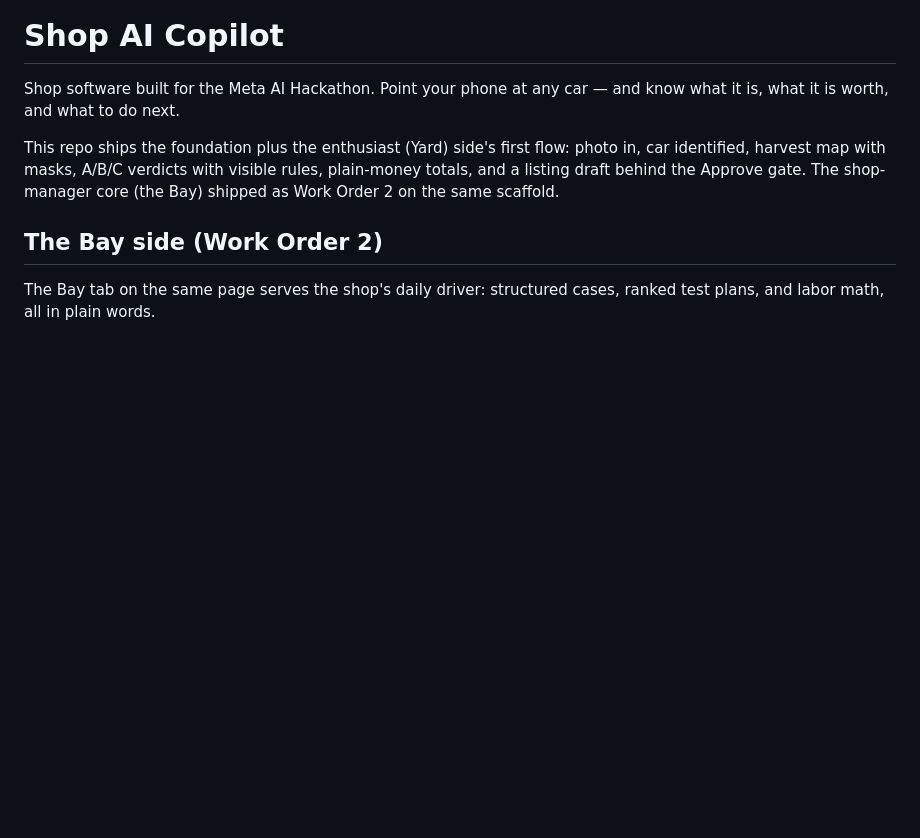
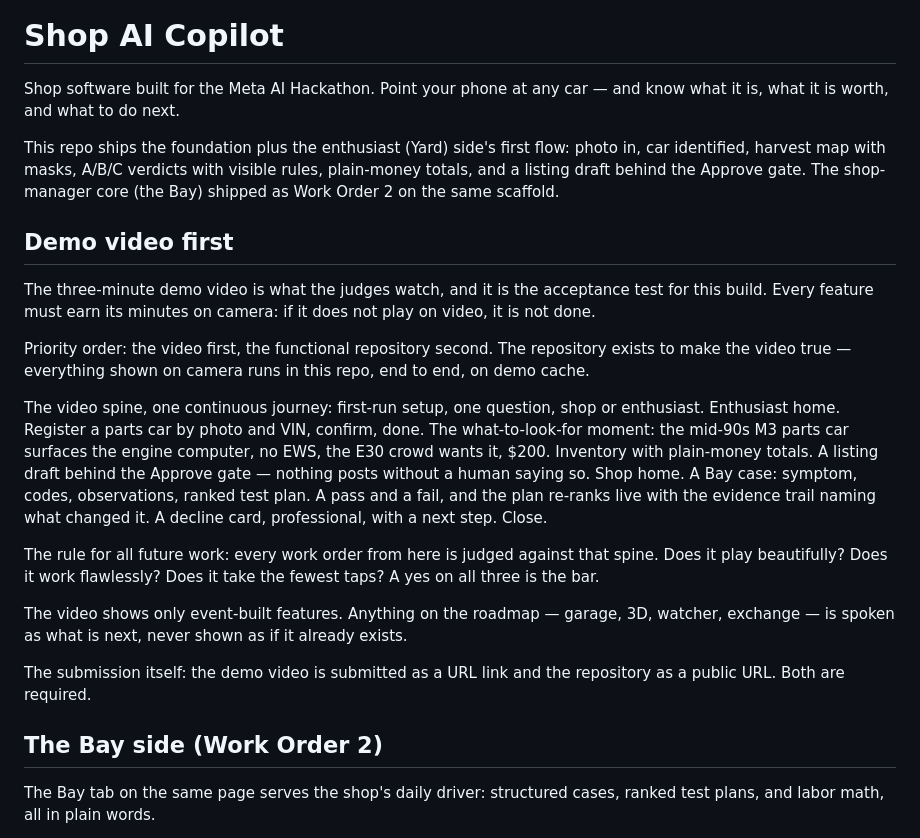
Before and after one commit to kscooby28/META_Shop_Management, a Markdown page: README.md, the part around the change. Rendered like a GitHub page; blank space fills up the shorter version.

Commit message:
README: Demo video first section

```diff
--- a/README.md
+++ b/README.md
@@ -7,6 +7,37 @@ This repo ships the foundation plus the enthusiast (Yard) side's first flow:
 photo in, car identified, harvest map with masks, A/B/C verdicts with visible
 rules, plain-money totals, and a listing draft behind the Approve gate. The
 shop-manager core (the Bay) shipped as Work Order 2 on the same scaffold.
+
+## Demo video first
+
+The three-minute demo video is what the judges watch, and it is the
+acceptance test for this build. Every feature must earn its minutes on
+camera: if it does not play on video, it is not done.
+
+Priority order: the video first, the functional repository second. The
+repository exists to make the video true — everything shown on camera
+runs in this repo, end to end, on demo cache.
+
+The video spine, one continuous journey: first-run setup, one question,
+shop or enthusiast. Enthusiast home. Register a parts car by photo and
+VIN, confirm, done. The what-to-look-for moment: the mid-90s M3 parts
+car surfaces the engine computer, no EWS, the E30 crowd wants it, $200.
+Inventory with plain-money totals. A listing draft behind the Approve
+gate — nothing posts without a human saying so. Shop home. A Bay case:
+symptom, codes, observations, ranked test plan. A pass and a fail, and
+the plan re-ranks live with the evidence trail naming what changed it.
+A decline card, professional, with a next step. Close.
+
+The rule for all future work: every work order from here is judged
+against that spine. Does it play beautifully? Does it work flawlessly?
+Does it take the fewest taps? A yes on all three is the bar.
+
+The video shows only event-built features. Anything on the roadmap —
+garage, 3D, watcher, exchange — is spoken as what is next, never shown
+as if it already exists.
+
+The submission itself: the demo video is submitted as a URL link and
+the repository as a public URL. Both are required.
 
 ## The Bay side (Work Order 2)
 
```
